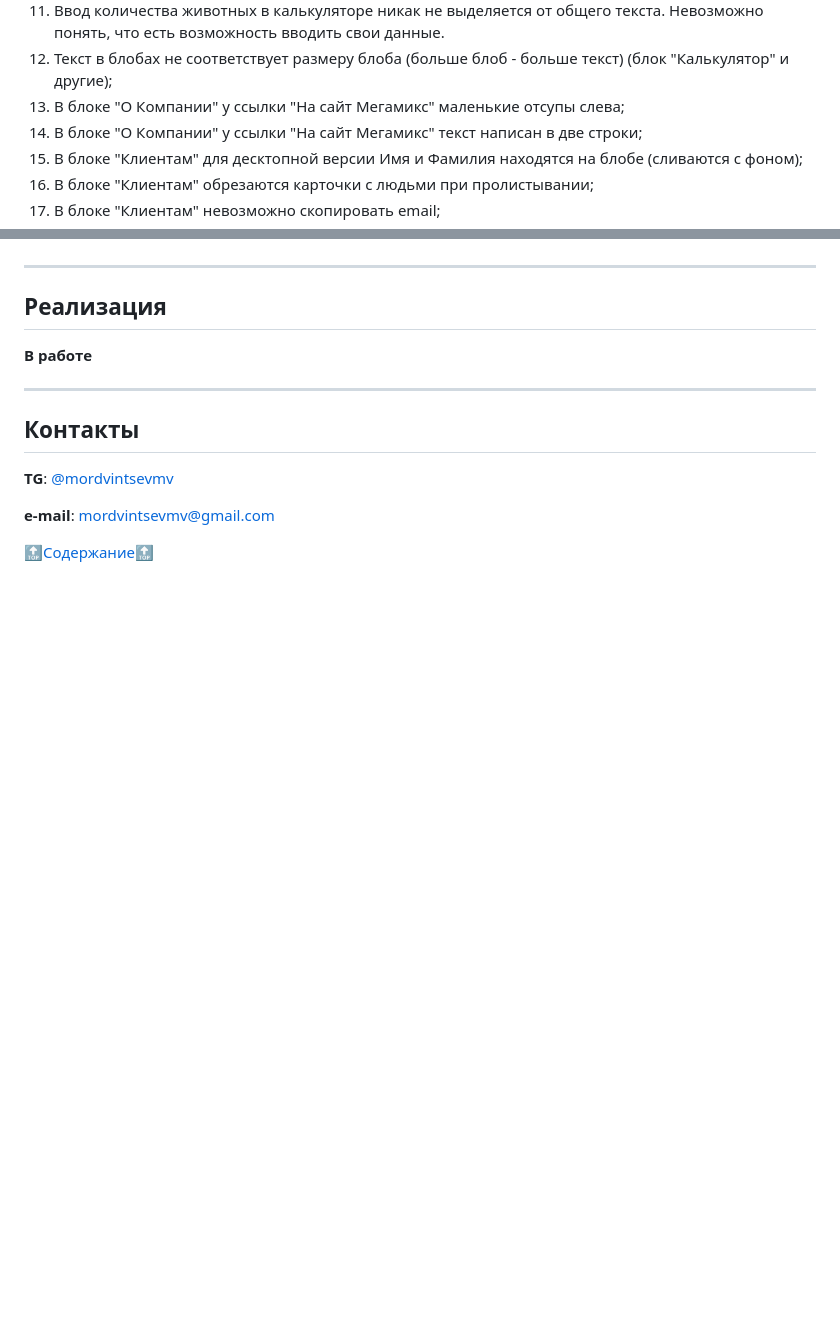
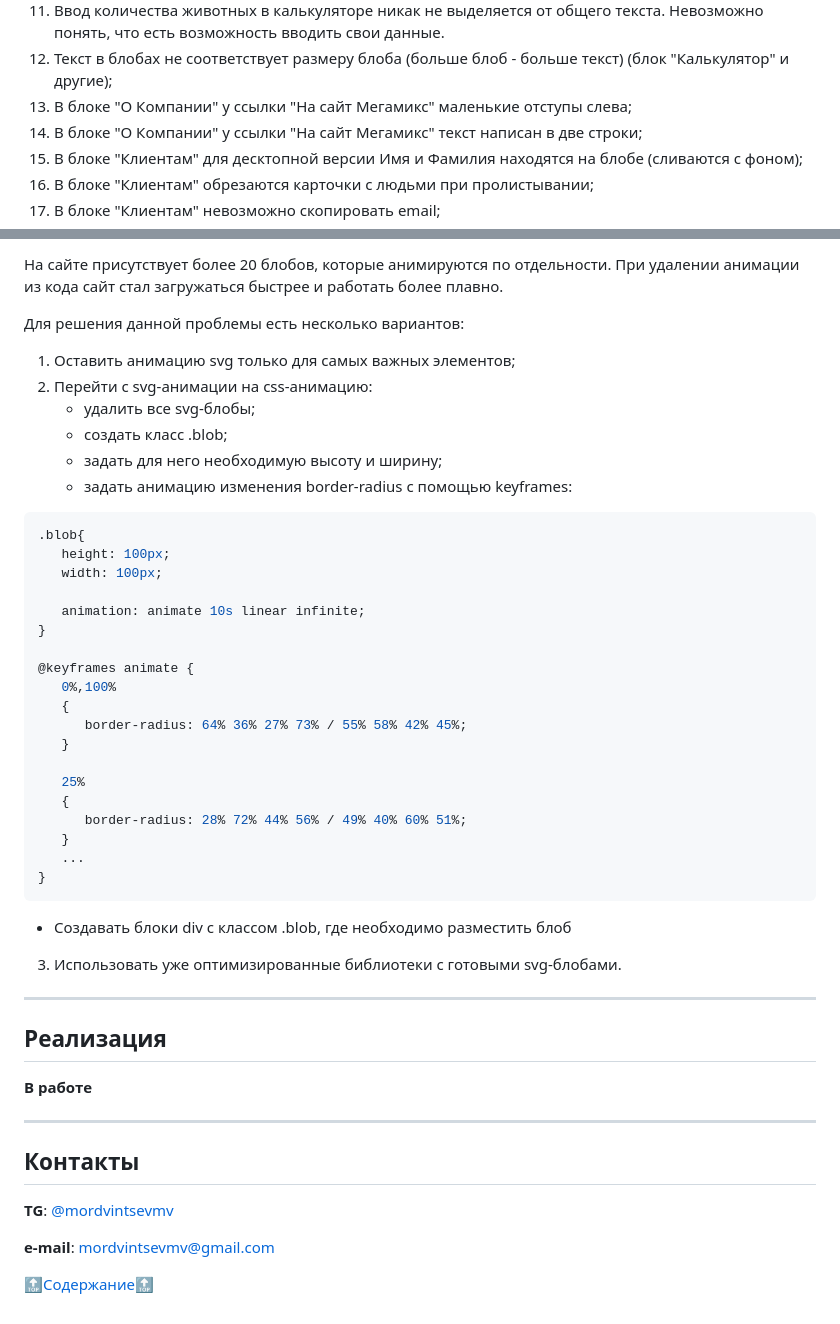
Before and after one commit to mordvintsevmv/megakorm, a Markdown page: README.md, 2 parts joined by grey strips. Rendered like a GitHub page; blank space fills up the shorter version.

````diff
--- a/README.md
+++ b/README.md
@@ -505,7 +505,7 @@
 10. В блоке "Калькулятор" вёрстка сбивается при выборе некоторых животных;
 11. Ввод количества животных в калькуляторе никак не выделяется от общего текста. Невозможно понять, что есть возможность вводить свои данные.
 12. Текст в блобах не соответствует размеру блоба (больше блоб - больше текст) (блок "Калькулятор" и другие);
-13. В блоке "О Компании" у ссылки "На сайт Мегамикс" маленькие отсупы слева;
+13. В блоке "О Компании" у ссылки "На сайт Мегамикс" маленькие отступы слева;
 14. В блоке "О Компании" у ссылки "На сайт Мегамикс" текст написан в две строки;
 15. В блоке "Клиентам" для десктопной версии Имя и Фамилия находятся на блобе (сливаются с фоном);
 16. В блоке "Клиентам" обрезаются карточки с людьми при пролистывании;
@@ -597,3 +637,38 @@
+На сайте присутствует более 20 блобов, которые анимируются по отдельности. При удалении анимации из кода сайт стал загружаться быстрее и работать более плавно.
+
+Для решения данной проблемы есть несколько вариантов:
+1. Оставить анимацию svg только для самых важных элементов;
+2. Перейти с svg-анимации на css-анимацию:
+   - удалить все svg-блобы;
+   - создать класс .blob;
+   - задать для него необходимую высоту и ширину;
+   - задать анимацию изменения border-radius с помощью keyframes:
+
+```css
+.blob{
+   height: 100px;
+   width: 100px;
+
+   animation: animate 10s linear infinite;
+}
+
+@keyframes animate {
+   0%,100%
+   {
+      border-radius: 64% 36% 27% 73% / 55% 58% 42% 45%;
+   }
+
+   25%
+   {
+      border-radius: 28% 72% 44% 56% / 49% 40% 60% 51%;
+   }
+   ...
+}
+```
+
+   - Создавать блоки div с классом .blob, где необходимо разместить блоб
+
+3. Использовать уже оптимизированные библиотеки с готовыми svg-блобами.
 
 ---
 
````
Also changed, not shown: other parts of README.md (+45 -5 lines).
